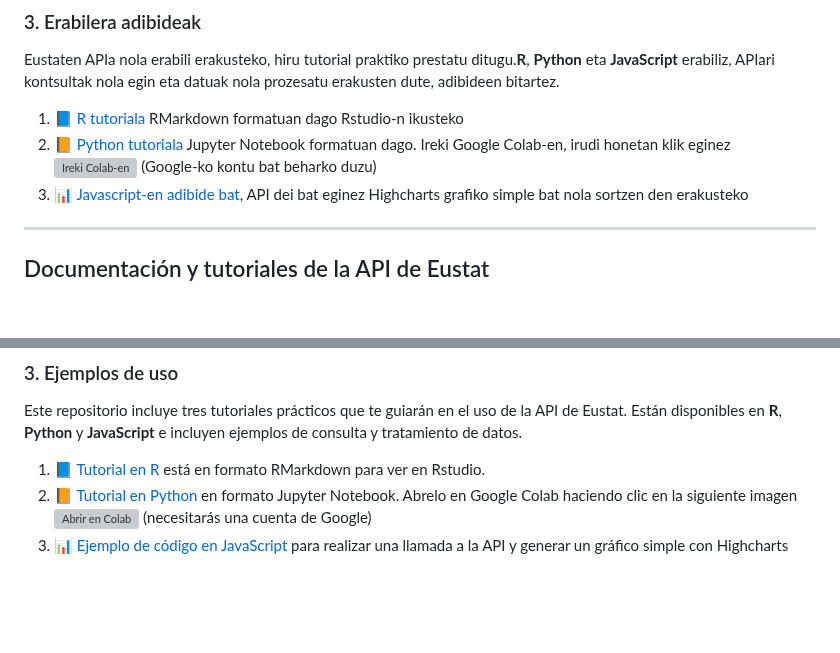
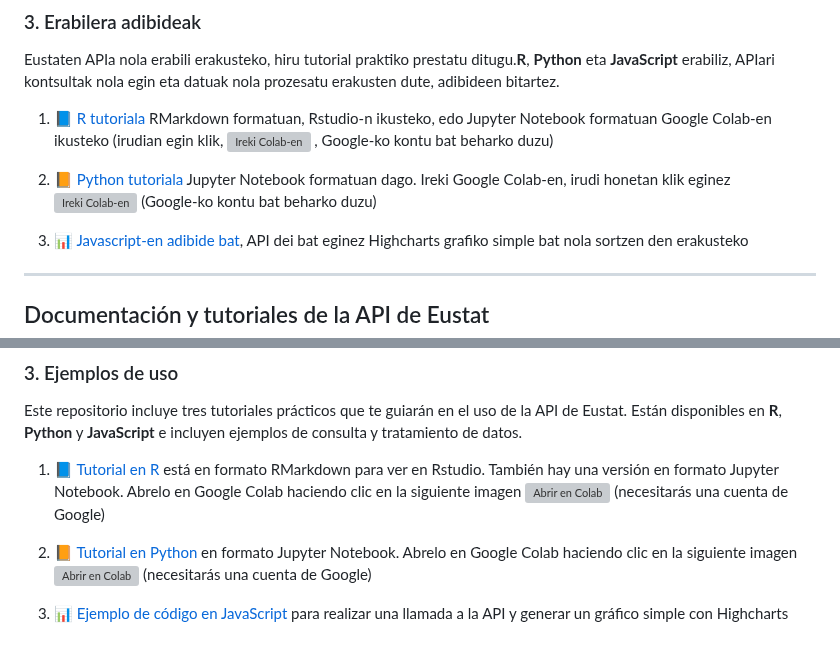
Before and after one commit to uxue-sudupe/API-Eustat, a Markdown page: README.md, 2 parts joined by grey strips. Drawn GitHub-style; blank space fills up the shorter version; grey boxes are pictures that could not be loaded.

```diff
--- a/README.md
+++ b/README.md
@@ -12,8 +12,10 @@ APIaren sarrera puntu guztiak (endpoint-ak) eta parametro desberdinak probatu da
 ### 3. Erabilera adibideak
 Eustaten APIa nola erabili erakusteko, hiru tutorial praktiko prestatu ditugu.**R**, **Python** eta **JavaScript** erabiliz, APIari kontsultak nola egin eta datuak nola prozesatu erakusten dute, adibideen bitartez.
 
-1. 📘 [R tutoriala](/code_examples/eu/tutorial_R_eu.Rmd) RMarkdown formatuan dago Rstudio-n ikusteko
+1. 📘 [R tutoriala](/code_examples/eu/tutorial_R_eu.Rmd) RMarkdown formatuan, Rstudio-n ikusteko, edo Jupyter Notebook formatuan Google Colab-en ikusteko (irudian egin klik, [![Ireki Colab-en](https://colab.research.google.com/assets/colab-badge.svg)](https://colab.research.google.com/github/uxue-sudupe/API-Eustat/blob/main/code_examples/eu/tutorial_R_eu.ipynb) , Google-ko kontu bat beharko duzu)
+
 2. 📙 [Python tutoriala](/code_examples/eu/tutorial_Python_eu.ipynb)  Jupyter Notebook formatuan dago. Ireki Google Colab-en, irudi honetan klik eginez [![Ireki Colab-en](https://colab.research.google.com/assets/colab-badge.svg)](https://colab.research.google.com/github/uxue-sudupe/API-Eustat/blob/main/code_examples/eu/tutorial_Python_eu.ipynb) (Google-ko kontu bat beharko duzu)
+
 3. 📊 [Javascript-en adibide bat](https://uxue-sudupe.github.io/API-Eustat/code_examples/eu/tutorial_highcharts_eu.html), API dei bat eginez Highcharts grafiko simple bat nola sortzen den erakusteko
 
   ---
@@ -33,6 +35,8 @@ los puntos de entrada de la API (endpoints) y parámetros, y si la respuesta es
 
 Este repositorio incluye tres tutoriales prácticos que te guiarán en el uso de la API de Eustat. Están disponibles en **R**, **Python** y **JavaScript** e incluyen ejemplos de consulta y tratamiento de datos.
 
-1. 📘 [Tutorial en R](/code_examples/es/tutorial_R_es.Rmd) está en formato RMarkdown para ver en Rstudio.
+1. 📘 [Tutorial en R](/code_examples/es/tutorial_R_es.Rmd) está en formato RMarkdown para ver en Rstudio. También hay una versión en formato Jupyter Notebook. Abrelo en Google Colab haciendo clic en la siguiente imagen [![Abrir en Colab](https://colab.research.google.com/assets/colab-badge.svg)](https://colab.research.google.com/github/uxue-sudupe/API-Eustat/blob/main/code_examples/es/tutorial_R_es.ipynb) (necesitarás una cuenta de Google)
+
 2. 📙 [Tutorial en Python](/code_examples/es/tutorial_Python_es.ipynb) en formato Jupyter Notebook. Abrelo en Google Colab haciendo clic en la siguiente imagen [![Abrir en Colab](https://colab.research.google.com/assets/colab-badge.svg)](https://colab.research.google.com/github/uxue-sudupe/API-Eustat/blob/main/code_examples/es/tutorial_Python_es.ipynb) (necesitarás una cuenta de Google)
+
 3. 📊 [Ejemplo de código en JavaScript](https://uxue-sudupe.github.io/API-Eustat/code_examples/es/tutorial_highcharts_es.html) para realizar una llamada a la API y generar un gráfico simple con Highcharts
```
